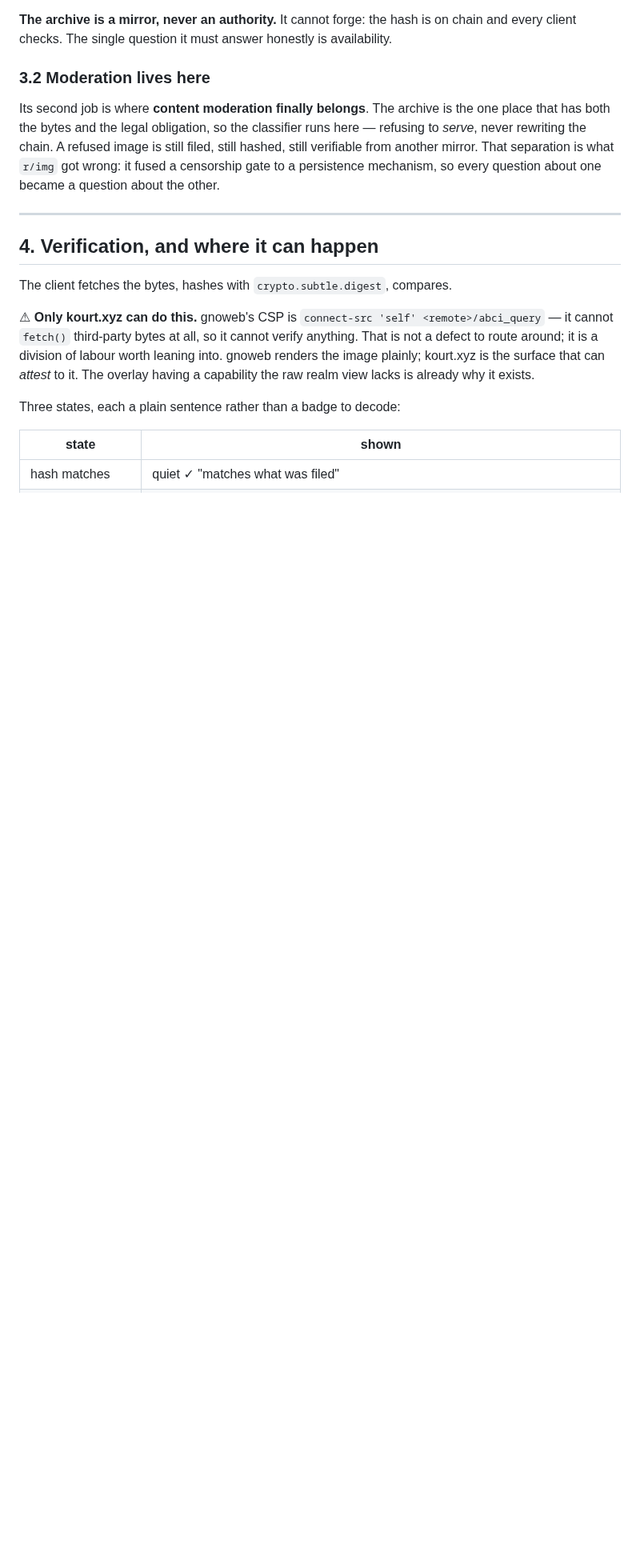
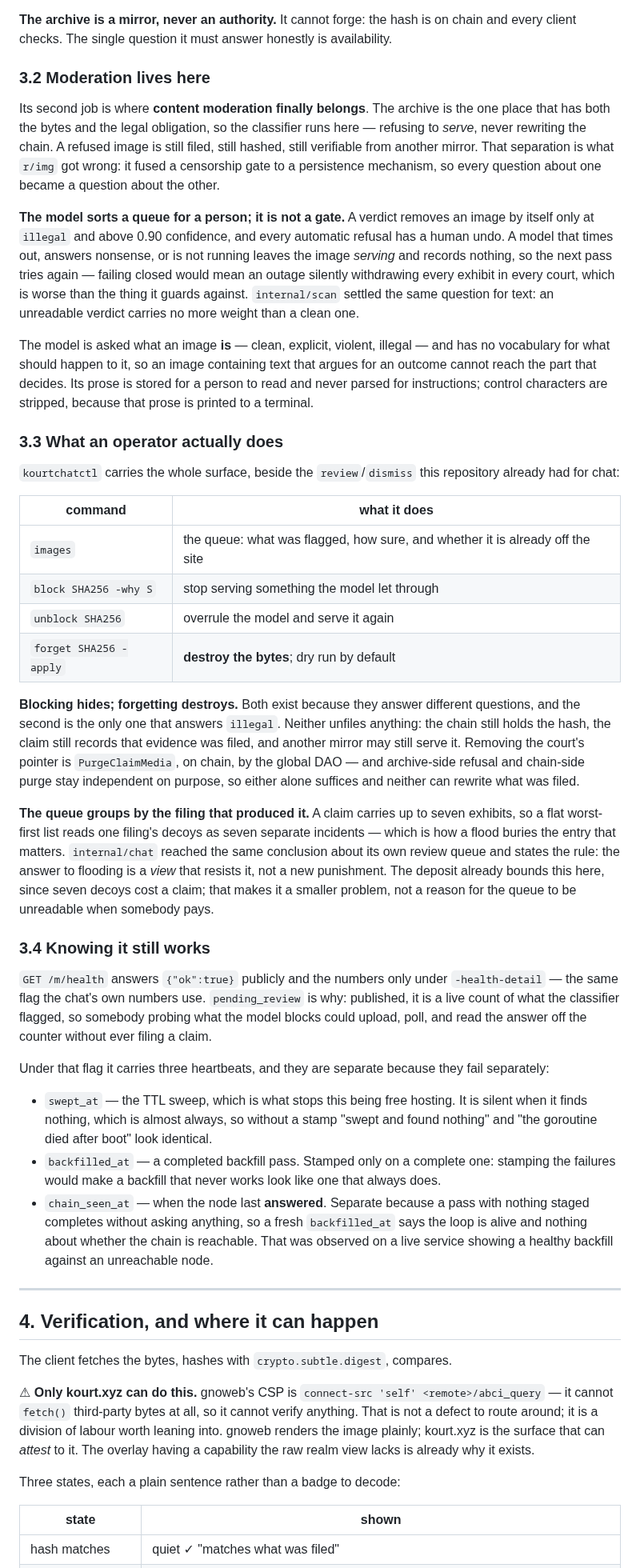
Before and after one commit to jaekwon/cryptocourt, a Markdown page: docs/CLAIM_MEDIA.md, the part around one of its changes. Shown at 80% size. GitHub-like rendering; blank space fills up the shorter version.

Commit message:
docs(media): the operator surface, and how to tell it still works
The document described the classifier's policy and stopped there. Everything an
operator actually touches had been built since and appeared nowhere: the queue,
block, unblock, destroy, and the health signals. Somebody reading this to run
the service would not have known any of it existed.

Written down now, with the reasoning that is easy to lose:

- blocking hides and forgetting destroys, they answer different questions, and
  only the second answers the label "illegal"
- neither unfiles anything, and the sentence saying so belongs everywhere the
  distinction appears
- the queue groups by filing because a flat list lets a flood bury the entry
  that matters — internal/chat's rule about its own queue, applied here
- the three heartbeats are separate because they fail separately, and
  chain_seen_at exists because a fresh backfilled_at was observed on a live
  service whose node was unreachable

Co-Authored-By: Claude Opus 5 (1M context) <noreply@anthropic.com>

```diff
--- a/docs/CLAIM_MEDIA.md
+++ b/docs/CLAIM_MEDIA.md
@@ -256,6 +258,72 @@ runs here — refusing to *serve*, never rewriting the chain. A refused image is
 still filed, still hashed, still verifiable from another mirror. That separation
 is what `r/img` got wrong: it fused a censorship gate to a persistence mechanism,
 so every question about one became a question about the other.
+
+**The model sorts a queue for a person; it is not a gate.** A verdict removes an
+image by itself only at `illegal` and above 0.90 confidence, and every automatic
+refusal has a human undo. A model that times out, answers nonsense, or is not
+running leaves the image *serving* and records nothing, so the next pass tries
+again — failing closed would mean an outage silently withdrawing every exhibit
+in every court, which is worse than the thing it guards against. `internal/scan`
+settled the same question for text: an unreadable verdict carries no more weight
+than a clean one.
+
+The model is asked what an image **is** — clean, explicit, violent, illegal — and
+has no vocabulary for what should happen to it, so an image containing text that
+argues for an outcome cannot reach the part that decides. Its prose is stored for
+a person to read and never parsed for instructions; control characters are
+stripped, because that prose is printed to a terminal.
+
+### 3.3 What an operator actually does
+
+`kourtchatctl` carries the whole surface, beside the `review`/`dismiss` this
+repository already had for chat:
+
+| command | what it does |
+|---|---|
+| `images` | the queue: what was flagged, how sure, and whether it is already off the site |
+| `block SHA256 -why S` | stop serving something the model let through |
+| `unblock SHA256` | overrule the model and serve it again |
+| `forget SHA256 -apply` | **destroy the bytes**; dry run by default |
+
+**Blocking hides; forgetting destroys.** Both exist because they answer different
+questions, and the second is the only one that answers `illegal`. Neither
+unfiles anything: the chain still holds the hash, the claim still records that
+evidence was filed, and another mirror may still serve it. Removing the court's
+pointer is `PurgeClaimMedia`, on chain, by the global DAO — and archive-side
+refusal and chain-side purge stay independent on purpose, so either alone
+suffices and neither can rewrite what was filed.
+
+**The queue groups by the filing that produced it.** A claim carries up to seven
+exhibits, so a flat worst-first list reads one filing's decoys as seven separate
+incidents — which is how a flood buries the entry that matters. `internal/chat`
+reached the same conclusion about its own review queue and states the rule: the
+answer to flooding is a *view* that resists it, not a new punishment. The deposit
+already bounds this here, since seven decoys cost a claim; that makes it a
+smaller problem, not a reason for the queue to be unreadable when somebody pays.
+
+### 3.4 Knowing it still works
+
+`GET /m/health` answers `{"ok":true}` publicly and the numbers only under
+`-health-detail` — the same flag the chat's own numbers use. `pending_review` is
+why: published, it is a live count of what the classifier flagged, so somebody
+probing what the model blocks could upload, poll, and read the answer off the
+counter without ever filing a claim.
+
+Under that flag it carries three heartbeats, and they are separate because they
+fail separately:
+
+- `swept_at` — the TTL sweep, which is what stops this being free hosting. It is
+  silent when it finds nothing, which is almost always, so without a stamp
+  "swept and found nothing" and "the goroutine died after boot" look identical.
+- `backfilled_at` — a completed backfill pass. Stamped only on a complete one:
+  stamping the failures would make a backfill that never works look like one
+  that always does.
+- `chain_seen_at` — when the node last **answered**. Separate because a pass with
+  nothing staged completes without asking anything, so a fresh `backfilled_at`
+  says the loop is alive and nothing about whether the chain is reachable. That
+  was observed on a live service showing a healthy backfill against an
+  unreachable node.
 
 ---
 
```
Also changed, not shown: other parts of docs/CLAIM_MEDIA.md (+3 -1 lines).
